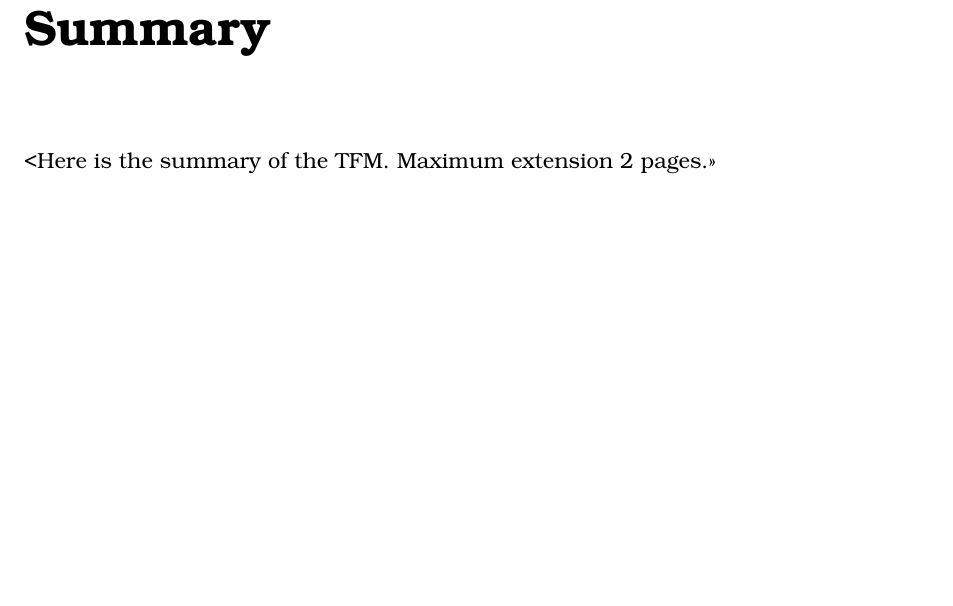
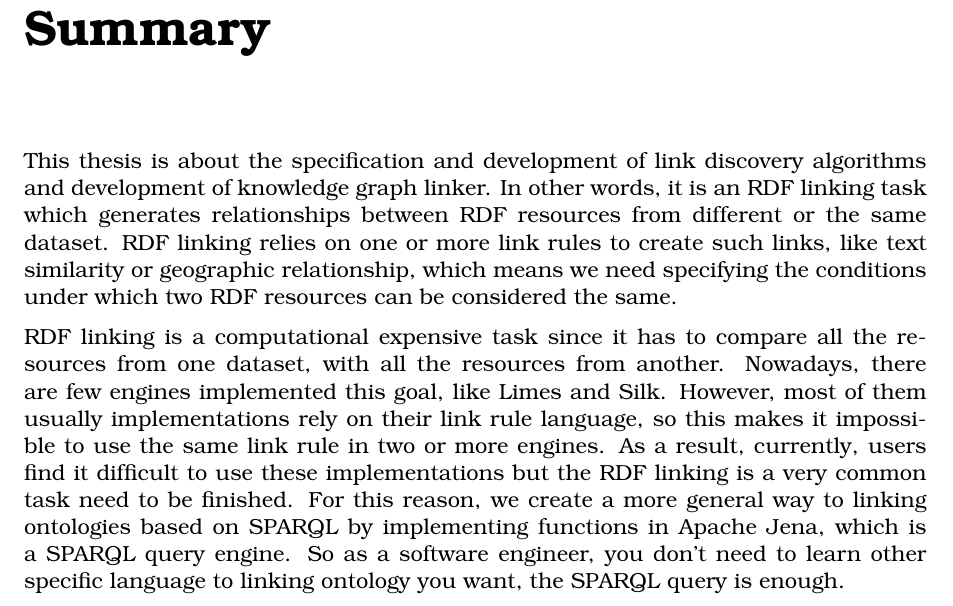
Before and after one commit to oeg-upm/loom-ld, a LaTeX thesis (docs/TFM-report/plantilla_TFM.tex, which reads docs/TFM-report/secciones/00_Resumen.tex): part of page 3 of 17, cut so that both start at the same text, the shorter picture padded with empty space. Compiled offline with pdfLaTeX.

Commit message:
summary part

```diff
--- a/docs/TFM-report/secciones/00_Resumen.tex
+++ b/docs/TFM-report/secciones/00_Resumen.tex
@@ -1,6 +1,9 @@
 \chapter*{Summary}
 
-<Here is the summary of the TFM. Maximum extension 2 pages.>>
+\par This thesis is about the specification and development of link discovery algorithms and development of knowledge graph linker. In other words, it is an RDF linking task which generates relationships between RDF resources from different or the same dataset. RDF linking relies on one or more link rules to create such links, like text similarity or geographic relationship, which means we need specifying the conditions under which two RDF resources can be considered the same.
+
+\par RDF linking is a computational expensive task since it has to compare all the resources from one dataset, with all the resources from another. Nowadays, there are few engines implemented this goal, like Limes and Silk. However, most of them usually implementations rely on their link rule language, so this makes it impossible to use the same link rule in two or more engines. As a result, currently, users find it difficult to use these implementations but the RDF linking is a very common task need to be finished. For this reason, we create a more general way to linking ontologies based on SPARQL by implementing functions in Apache Jena, which is a SPARQL query engine. So as a software engineer, you don't need to learn other specific language to linking ontology you want, the SPARQL query is enough.
+
 
 %%--------------
 \newpage
```
Also changed, not shown: docs/TFM-report/secciones/00_Resumen.tex (1 more changed lines).
